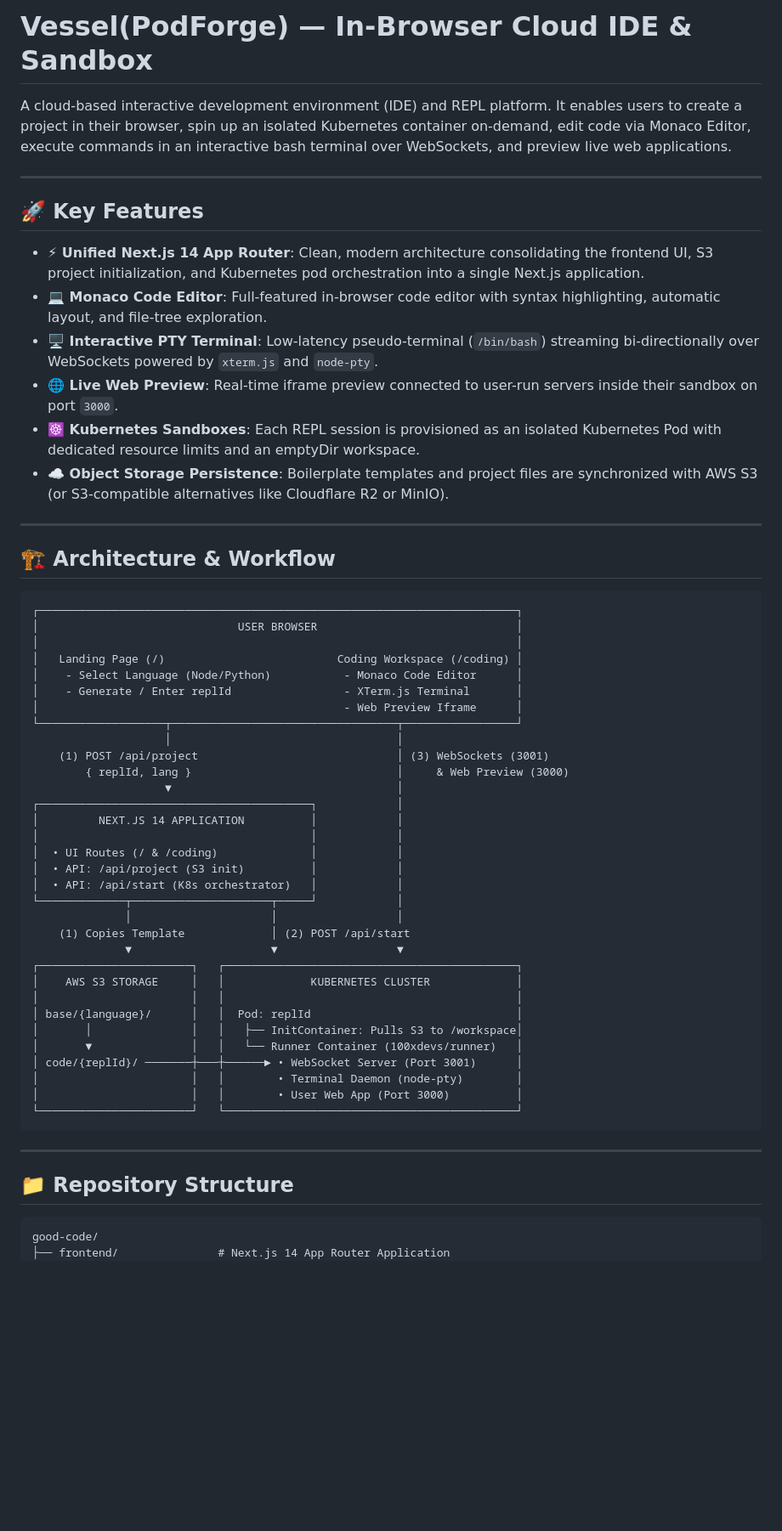
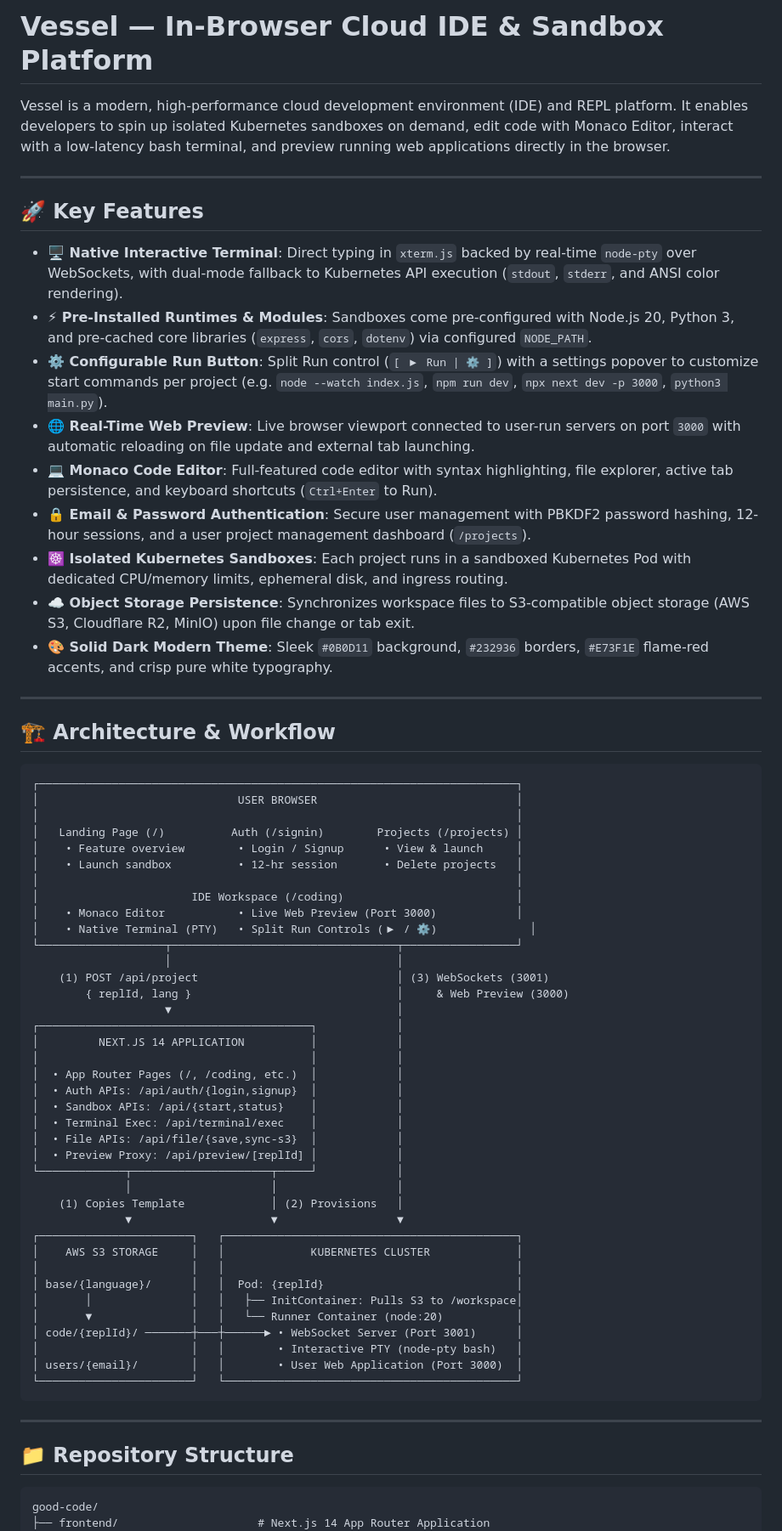
Before and after one commit to RIKKY-J/Vessel, a Markdown page: README.md, the part around one of its changes. Shown at 85% size. Drawn GitHub-style; blank space fills up the shorter version.

Commit message:
docs: update README with complete modern architecture, auth, terminal, and workspace features

````diff
--- a/README.md
+++ b/README.md
@@ -1,17 +1,20 @@
-# Vessel(PodForge) — In-Browser Cloud IDE & Sandbox
+# Vessel — In-Browser Cloud IDE & Sandbox Platform
 
-A cloud-based interactive development environment (IDE) and REPL platform. It enables users to create a project in their browser, spin up an isolated Kubernetes container on-demand, edit code via Monaco Editor, execute commands in an interactive bash terminal over WebSockets, and preview live web applications.
+Vessel is a modern, high-performance cloud development environment (IDE) and REPL platform. It enables developers to spin up isolated Kubernetes sandboxes on demand, edit code with Monaco Editor, interact with a low-latency bash terminal, and preview running web applications directly in the browser.
 
 ---
 
 ## 🚀 Key Features
 
-* **⚡ Unified Next.js 14 App Router**: Clean, modern architecture consolidating the frontend UI, S3 project initialization, and Kubernetes pod orchestration into a single Next.js application.
-* **💻 Monaco Code Editor**: Full-featured in-browser code editor with syntax highlighting, automatic layout, and file-tree exploration.
-* **🖥️ Interactive PTY Terminal**: Low-latency pseudo-terminal (`/bin/bash`) streaming bi-directionally over WebSockets powered by `xterm.js` and `node-pty`.
-* **🌐 Live Web Preview**: Real-time iframe preview connected to user-run servers inside their sandbox on port `3000`.
-* **☸️ Kubernetes Sandboxes**: Each REPL session is provisioned as an isolated Kubernetes Pod with dedicated resource limits and an emptyDir workspace.
-* **☁️ Object Storage Persistence**: Boilerplate templates and project files are synchronized with AWS S3 (or S3-compatible alternatives like Cloudflare R2 or MinIO).
+* **🖥️ Native Interactive Terminal**: Direct typing in `xterm.js` backed by real-time `node-pty` over WebSockets, with dual-mode fallback to Kubernetes API execution (`stdout`, `stderr`, and ANSI color rendering).
+* **⚡ Pre-Installed Runtimes & Modules**: Sandboxes come pre-configured with Node.js 20, Python 3, and pre-cached core libraries (`express`, `cors`, `dotenv`) via configured `NODE_PATH`.
+* **⚙️ Configurable Run Button**: Split Run control (`[ ▶ Run | ⚙ ]`) with a settings popover to customize start commands per project (e.g. `node --watch index.js`, `npm run dev`, `npx next dev -p 3000`, `python3 main.py`).
+* **🌐 Real-Time Web Preview**: Live browser viewport connected to user-run servers on port `3000` with automatic reloading on file update and external tab launching.
+* **💻 Monaco Code Editor**: Full-featured code editor with syntax highlighting, file explorer, active tab persistence, and keyboard shortcuts (`Ctrl+Enter` to Run).
+* **🔒 Email & Password Authentication**: Secure user management with PBKDF2 password hashing, 12-hour sessions, and a user project management dashboard (`/projects`).
+* **☸️ Isolated Kubernetes Sandboxes**: Each project runs in a sandboxed Kubernetes Pod with dedicated CPU/memory limits, ephemeral disk, and ingress routing.
+* **☁️ Object Storage Persistence**: Synchronizes workspace files to S3-compatible object storage (AWS S3, Cloudflare R2, MinIO) upon file change or tab exit.
+* **🎨 Solid Dark Modern Theme**: Sleek `#0B0D11` background, `#232936` borders, `#E73F1E` flame-red accents, and crisp pure white typography.
 
 ---
 
@@ -21,10 +24,13 @@ A cloud-based interactive development environment (IDE) and REPL platform. It en
 ┌────────────────────────────────────────────────────────────────────────┐
 │                              USER BROWSER                              │
 │                                                                        │
-│   Landing Page (/)                          Coding Workspace (/coding) │
-│    - Select Language (Node/Python)           - Monaco Code Editor      │
-│    - Generate / Enter replId                 - XTerm.js Terminal       │
-│                                              - Web Preview Iframe      │
+│   Landing Page (/)          Auth (/signin)        Projects (/projects) │
+│    • Feature overview        • Login / Signup      • View & launch     │
+│    • Launch sandbox          • 12-hr session       • Delete projects   │
+│                                                                        │
+│                       IDE Workspace (/coding)                          │
+│    • Monaco Editor           • Live Web Preview (Port 3000)            │
+│    • Native Terminal (PTY)   • Split Run Controls (▶ / ⚙)              │
 └───────────────────┬──────────────────────────────────┬─────────────────┘
                     │                                  │
     (1) POST /api/project                              │ (3) WebSockets (3001)
@@ -33,22 +39,25 @@ A cloud-based interactive development environment (IDE) and REPL platform. It en
 ┌─────────────────────────────────────────┐            │
 │         NEXT.JS 14 APPLICATION          │            │
 │                                         │            │
-│  • UI Routes (/ & /coding)              │            │
-│  • API: /api/project (S3 init)          │            │
-│  • API: /api/start (K8s orchestrator)   │            │
+│  • App Router Pages (/, /coding, etc.)  │            │
+│  • Auth APIs: /api/auth/{login,signup}  │            │
+│  • Sandbox APIs: /api/{start,status}    │            │
+│  • Terminal Exec: /api/terminal/exec    │            │
+│  • File APIs: /api/file/{save,sync-s3}  │            │
+│  • Preview Proxy: /api/preview/[replId] │            │
 └─────────────┬─────────────────────┬─────┘            │
               │                     │                  │
-    (1) Copies Template             │ (2) POST /api/start
+    (1) Copies Template             │ (2) Provisions   │
               ▼                     ▼                  ▼
 ┌───────────────────────┐   ┌────────────────────────────────────────────┐
 │    AWS S3 STORAGE     │   │             KUBERNETES CLUSTER             │
 │                       │   │                                            │
-│ base/{language}/      │   │  Pod: replId                               │
+│ base/{language}/      │   │  Pod: {replId}                             │
 │       │               │   │   ├── InitContainer: Pulls S3 to /workspace│
-│       ▼               │   │   └── Runner Container (100xdevs/runner)   │
+│       ▼               │   │   └── Runner Container (node:20)           │
 │ code/{replId}/ ───────┼───┼──────► • WebSocket Server (Port 3001)      │
-│                       │   │        • Terminal Daemon (node-pty)        │
-│                       │   │        • User Web App (Port 3000)          │
+│                       │   │        • Interactive PTY (node-pty bash)   │
+│ users/{email}/        │   │        • User Web Application (Port 3000)  │
 └───────────────────────┘   └────────────────────────────────────────────┘
 ```
 
@@ -58,5 +67,5 @@ A cloud-based interactive development environment (IDE) and REPL platform. It en
 
 ```
 good-code/
-├── frontend/               # Next.js 14 App Router Application
+├── frontend/                     # Next.js 14 App Router Application
 │   ├── src/app/
````
Also changed, not shown: other parts of README.md (+91 -69 lines).
